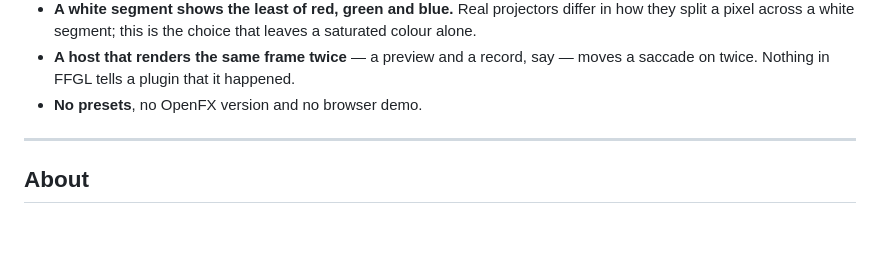
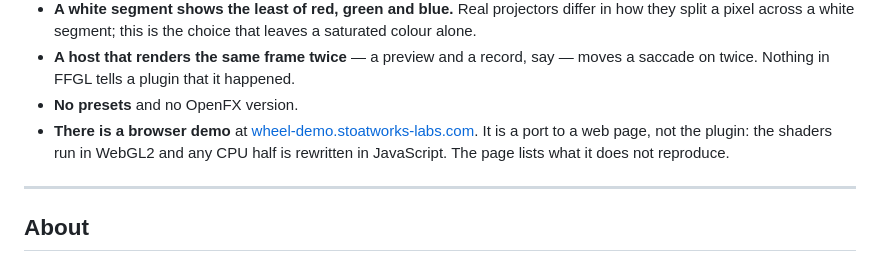
Before and after one commit to stoatworks-labs/wheel, a Markdown page: docs/USER-GUIDE.md, the part around the change. Rendered like a GitHub page; blank space fills up the shorter version.

Commit message:
Docs: the browser demo exists
docs/USER-GUIDE.md still said there was no browser demo.
wheel-demo.stoatworks-labs.com is live; say so and point at it.

Co-Authored-By: Claude Opus 5.5 <noreply@anthropic.com>

```diff
--- a/docs/USER-GUIDE.md
+++ b/docs/USER-GUIDE.md
@@ -359,7 +359,10 @@ not be allocated, and the unit of the host's clock.
   split a pixel across a white segment; this is the choice that leaves a saturated colour alone.
 - **A host that renders the same frame twice** — a preview and a record, say — moves a saccade on
   twice. Nothing in FFGL tells a plugin that it happened.
-- **No presets**, no OpenFX version and no browser demo.
+- **No presets** and no OpenFX version.
+- **There is a browser demo** at [wheel-demo.stoatworks-labs.com](https://wheel-demo.stoatworks-labs.com).
+  It is a port to a web page, not the plugin: the shaders run in WebGL2 and any CPU
+  half is rewritten in JavaScript. The page lists what it does not reproduce.
 
 ---
 
```
